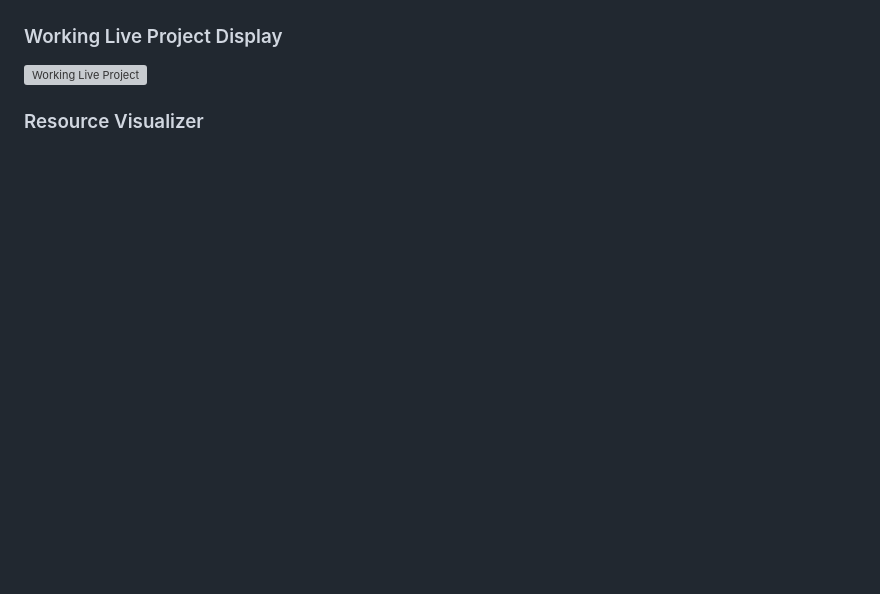
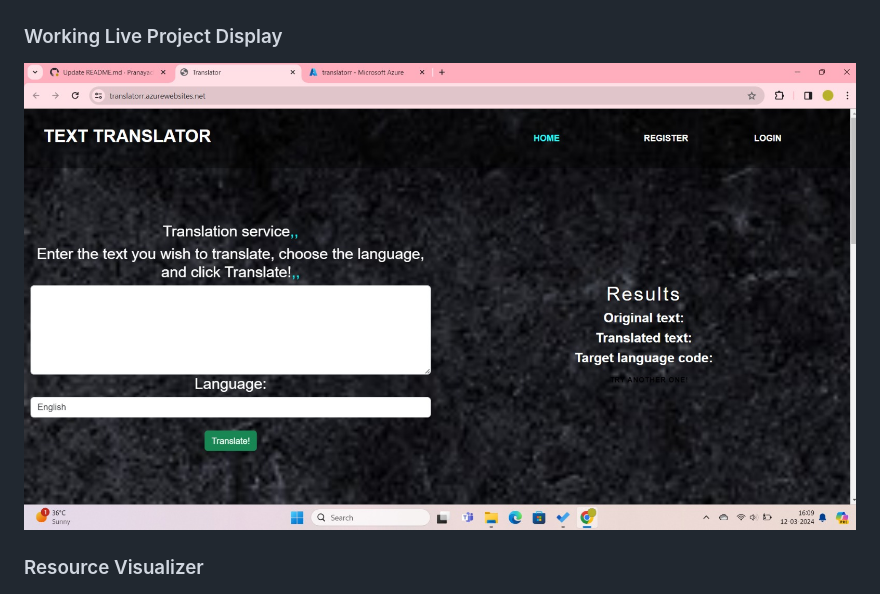
Before and after one commit to Pranayachavan/Text-Translator, a Markdown page: README.md, the part around the change. Rendered like a GitHub page; blank space fills up the shorter version; grey boxes are pictures that could not be loaded.

```diff
--- a/README.md
+++ b/README.md
@@ -57,7 +57,7 @@ The project plans to grow by using advanced Azure Cognitive Services, adding rea
 ![Azure AI Translator Service](./translator.png)
 
 ### Working Live Project Display
-![Working Live Project](./text-translator.png)
+![Working Live Project](./text-translator.jpeg)
 
 ### Resource Visualizer
 ![Resource Visualizer](./resource-visu.png)
```
